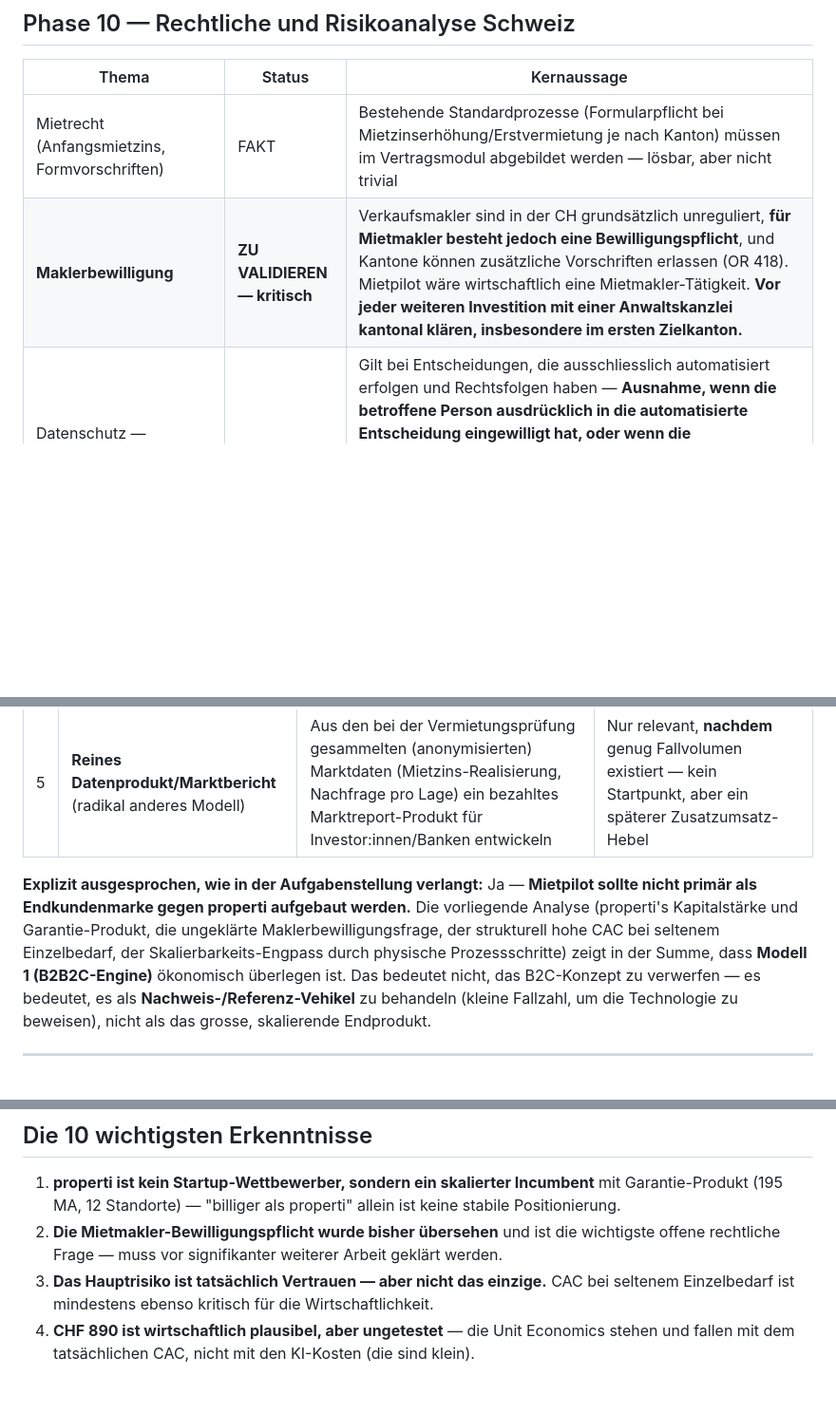
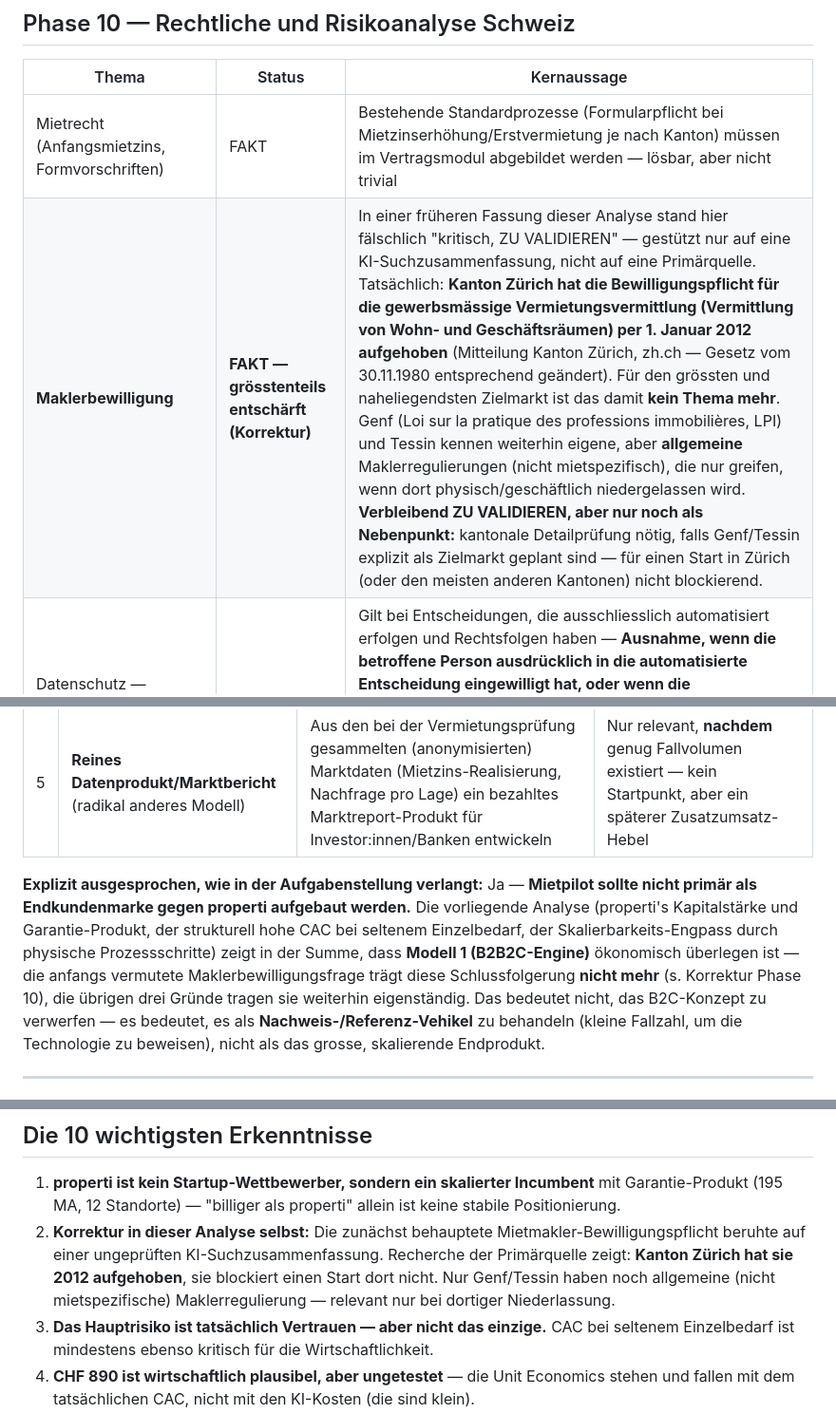
Before and after one commit to Patrickmoren/app-eigenheim-, a Markdown page: docs/mietpilot-stresstest.md, 3 parts joined by grey strips. Shown at 95% size. Drawn GitHub-style; blank space fills up the shorter version.

```diff
--- a/docs/mietpilot-stresstest.md
+++ b/docs/mietpilot-stresstest.md
@@ -200,7 +200,7 @@ Bei den obigen Annahmen bleibt bereits bei 100 Fällen/Jahr ein positiver Deckun
 | Thema | Status | Kernaussage |
 |---|---|---|
 | Mietrecht (Anfangsmietzins, Formvorschriften) | FAKT | Bestehende Standardprozesse (Formularpflicht bei Mietzinserhöhung/Erstvermietung je nach Kanton) müssen im Vertragsmodul abgebildet werden — lösbar, aber nicht trivial |
-| **Maklerbewilligung** | **ZU VALIDIEREN — kritisch** | Verkaufsmakler sind in der CH grundsätzlich unreguliert, **für Mietmakler besteht jedoch eine Bewilligungspflicht**, und Kantone können zusätzliche Vorschriften erlassen (OR 418). Mietpilot wäre wirtschaftlich eine Mietmakler-Tätigkeit. **Vor jeder weiteren Investition mit einer Anwaltskanzlei kantonal klären, insbesondere im ersten Zielkanton.** |
+| **Maklerbewilligung** | **FAKT — grösstenteils entschärft (Korrektur)** | In einer früheren Fassung dieser Analyse stand hier fälschlich "kritisch, ZU VALIDIEREN" — gestützt nur auf eine KI-Suchzusammenfassung, nicht auf eine Primärquelle. Tatsächlich: **Kanton Zürich hat die Bewilligungspflicht für die gewerbsmässige Vermietungsvermittlung (Vermittlung von Wohn- und Geschäftsräumen) per 1. Januar 2012 aufgehoben** (Mitteilung Kanton Zürich, zh.ch — Gesetz vom 30.11.1980 entsprechend geändert). Für den grössten und naheliegendsten Zielmarkt ist das damit **kein Thema mehr**. Genf (Loi sur la pratique des professions immobilières, LPI) und Tessin kennen weiterhin eigene, aber **allgemeine** Maklerregulierungen (nicht mietspezifisch), die nur greifen, wenn dort physisch/geschäftlich niedergelassen wird. **Verbleibend ZU VALIDIEREN, aber nur noch als Nebenpunkt:** kantonale Detailprüfung nötig, falls Genf/Tessin explizit als Zielmarkt geplant sind — für einen Start in Zürich (oder den meisten anderen Kantonen) nicht blockierend. |
 | Datenschutz — automatisierte Einzelentscheidungen (Art. 21 nDSG) | FAKT | Gilt bei Entscheidungen, die ausschliesslich automatisiert erfolgen und Rechtsfolgen haben — **Ausnahme, wenn die betroffene Person ausdrücklich in die automatisierte Entscheidung eingewilligt hat, oder wenn die automatisierte Entscheidung dem Antrag stattgibt** (Zusage statt Absage). Praktikable Lösung: (a) Einwilligung der Bewerber:innen zu automatisiertem Pre-Screening als Teil des Bewerbungsformulars einholen, (b) Ablehnungen formal von der Eigentümer:in bestätigen lassen, nicht rein automatisch versenden |
 | Betreibungsauszug — Beschaffung | FAKT | Dritte (Vermieter, Vermittler) dürfen einen Auszug über eine Person nur **mit deren Zustimmung** einholen. **Lösung bereits produktkonform:** Standardpraxis in der Schweiz ist ohnehin, dass Bewerber:innen ihren Auszug **selbst bestellen und einreichen** — das entspricht exakt dem im Prototyp angenommenen Ablauf, ist also kein neues Risiko |
 | Diskriminierungsrecht | FAKT | Herkunft, Geschlecht, Religion, soziale Stellung sind **keine zulässigen Ablehnungsgründe** (Art. 8 BV, Persönlichkeitsschutz OR). Finanzielle/bonitätsbezogene Kriterien sind zulässig. **Design-Konsequenz:** Scoring-Algorithmus darf ausschliesslich auf finanziellen/referenzbezogenen Merkmalen basieren, keine Namens-, Herkunfts- oder sonstigen Proxy-Variablen verwenden — inklusive eines regelmässigen Bias-Audits, sobald reale Daten vorliegen |
@@ -311,7 +311,7 @@ Nutzt den bereits bestehenden Leitfaden (`docs/validierung-mietpilot.md`, Fragen
 | 4 | **Success-Fee-Plattform mit mehreren "Erfüllungsgehilfen"** (Marktplatz-Modell) | Mietpilot bleibt Marke/Technologie, lokale Partner (freie Besichtigungspartner, Treuhänder) führen die physischen Schritte gegen Teilprovision aus | Löst den Besichtigungs-Engpass aus Phase 9 strukturell, aber höhere Koordinationskomplexität |
 | 5 | **Reines Datenprodukt/Marktbericht** (radikal anderes Modell) | Aus den bei der Vermietungsprüfung gesammelten (anonymisierten) Marktdaten (Mietzins-Realisierung, Nachfrage pro Lage) ein bezahltes Marktreport-Produkt für Investor:innen/Banken entwickeln | Nur relevant, **nachdem** genug Fallvolumen existiert — kein Startpunkt, aber ein späterer Zusatzumsatz-Hebel |
 
-**Explizit ausgesprochen, wie in der Aufgabenstellung verlangt:** Ja — **Mietpilot sollte nicht primär als Endkundenmarke gegen properti aufgebaut werden.** Die vorliegende Analyse (properti's Kapitalstärke und Garantie-Produkt, die ungeklärte Maklerbewilligungsfrage, der strukturell hohe CAC bei seltenem Einzelbedarf, der Skalierbarkeits-Engpass durch physische Prozessschritte) zeigt in der Summe, dass **Modell 1 (B2B2C-Engine)** ökonomisch überlegen ist. Das bedeutet nicht, das B2C-Konzept zu verwerfen — es bedeutet, es als **Nachweis-/Referenz-Vehikel** zu behandeln (kleine Fallzahl, um die Technologie zu beweisen), nicht als das grosse, skalierende Endprodukt.
+**Explizit ausgesprochen, wie in der Aufgabenstellung verlangt:** Ja — **Mietpilot sollte nicht primär als Endkundenmarke gegen properti aufgebaut werden.** Die vorliegende Analyse (properti's Kapitalstärke und Garantie-Produkt, der strukturell hohe CAC bei seltenem Einzelbedarf, der Skalierbarkeits-Engpass durch physische Prozessschritte) zeigt in der Summe, dass **Modell 1 (B2B2C-Engine)** ökonomisch überlegen ist — die anfangs vermutete Maklerbewilligungsfrage trägt diese Schlussfolgerung **nicht mehr** (s. Korrektur Phase 10), die übrigen drei Gründe tragen sie weiterhin eigenständig. Das bedeutet nicht, das B2C-Konzept zu verwerfen — es bedeutet, es als **Nachweis-/Referenz-Vehikel** zu behandeln (kleine Fallzahl, um die Technologie zu beweisen), nicht als das grosse, skalierende Endprodukt.
 
 ---
 
@@ -394,7 +394,7 @@ Das ist innerhalb desselben Themenfelds (Immobilien, KI, Schweizer Markt) abgele
 ## Die 10 wichtigsten Erkenntnisse
 
 1. **properti ist kein Startup-Wettbewerber, sondern ein skalierter Incumbent** mit Garantie-Produkt (195 MA, 12 Standorte) — "billiger als properti" allein ist keine stabile Positionierung.
-2. **Die Mietmakler-Bewilligungspflicht wurde bisher übersehen** und ist die wichtigste offene rechtliche Frage — muss vor signifikanter weiterer Arbeit geklärt werden.
+2. **Korrektur in dieser Analyse selbst:** Die zunächst behauptete Mietmakler-Bewilligungspflicht beruhte auf einer ungeprüften KI-Suchzusammenfassung. Recherche der Primärquelle zeigt: **Kanton Zürich hat sie 2012 aufgehoben**, sie blockiert einen Start dort nicht. Nur Genf/Tessin haben noch allgemeine (nicht mietspezifische) Maklerregulierung — relevant nur bei dortiger Niederlassung.
 3. **Das Hauptrisiko ist tatsächlich Vertrauen — aber nicht das einzige.** CAC bei seltenem Einzelbedarf ist mindestens ebenso kritisch für die Wirtschaftlichkeit.
 4. **CHF 890 ist wirtschaftlich plausibel, aber ungetestet** — die Unit Economics stehen und fallen mit dem tatsächlichen CAC, nicht mit den KI-Kosten (die sind klein).
 5. **Automatisierung stösst an physische Grenzen** (Besichtigung, Übergabe, Eskalation) — 1'000× mehr Fälle ohne 1'000× mehr Personal ist im B2C-Modell nicht realistisch, im B2B2C-Modell dagegen strukturell möglich, weil diese Schritte beim Partner liegen.
```
Also changed, not shown: other parts of docs/mietpilot-stresstest.md (+16 -16 lines).
